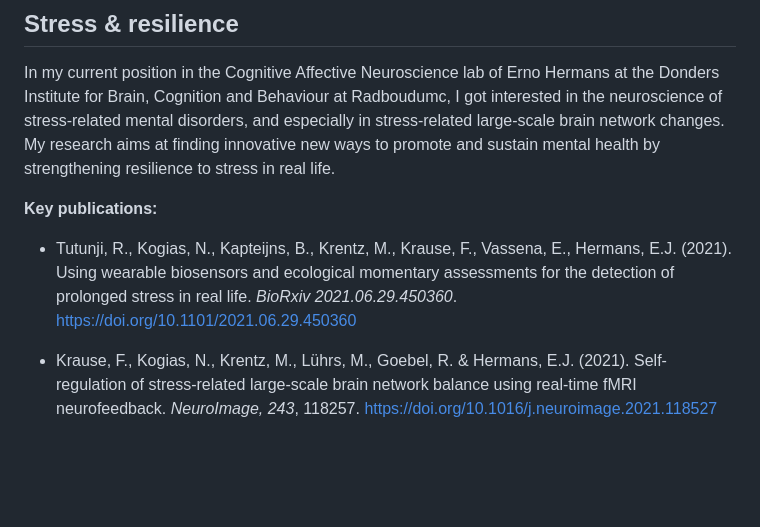
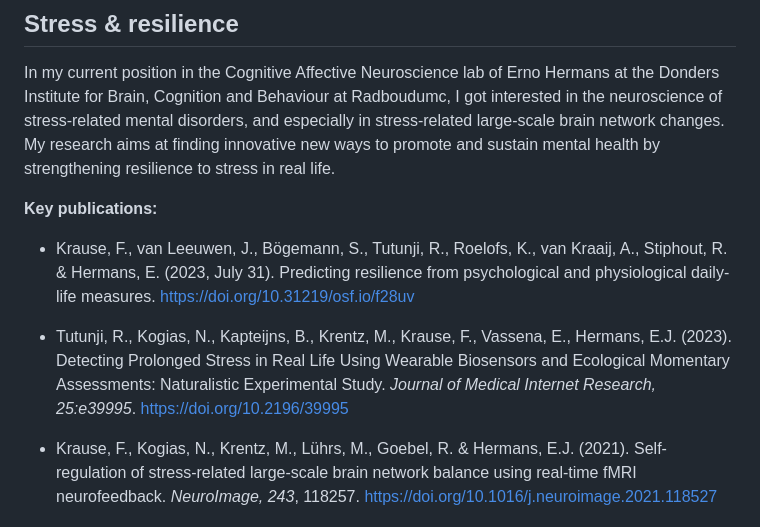
Before and after one commit to fladd/floriankrause.org, a Markdown page: research.md, the part around the change. Rendered like a GitHub page; blank space fills up the shorter version.

```diff
--- a/research.md
+++ b/research.md
@@ -10,11 +10,15 @@ In my current position in the Cognitive Affective Neuroscience lab of Erno Herma
 
 **Key publications:**
 
+* Krause, F., van Leeuwen, J., Bögemann, S., Tutunji, R., Roelofs, K., van Kraaij, A., Stiphout, R. & Hermans, E. (2023, July 31).
+  Predicting resilience from psychological and physiological daily-life measures.
+  [https://doi.org/10.31219/osf.io/f28uv](https://doi.org/10.31219/osf.io/f28uv)
+
 * Tutunji, R., Kogias, N., Kapteijns, B., Krentz, M., Krause, F., Vassena, E.,
-  Hermans, E.J. (2021). Using wearable biosensors and ecological momentary
-  assessments for the detection of prolonged stress in real life. _BioRxiv
-  2021.06.29.450360_.
-  [https://doi.org/10.1101/2021.06.29.450360](https://doi.org/10.1101/2021.06.29.450360)
+  Hermans, E.J. (2023). Detecting Prolonged Stress in Real Life Using Wearable
+  Biosensors and Ecological Momentary Assessments: Naturalistic Experimental
+  Study. _Journal of Medical Internet Research, 25:e39995_.
+  [https://doi.org/10.2196/39995](https://doi.org/10.2196/39995)
 
 * Krause, F., Kogias, N., Krentz, M., Lührs, M., Goebel, R. & Hermans, E.J.
 (2021). Self-regulation of stress-related large-scale brain network balance
```
